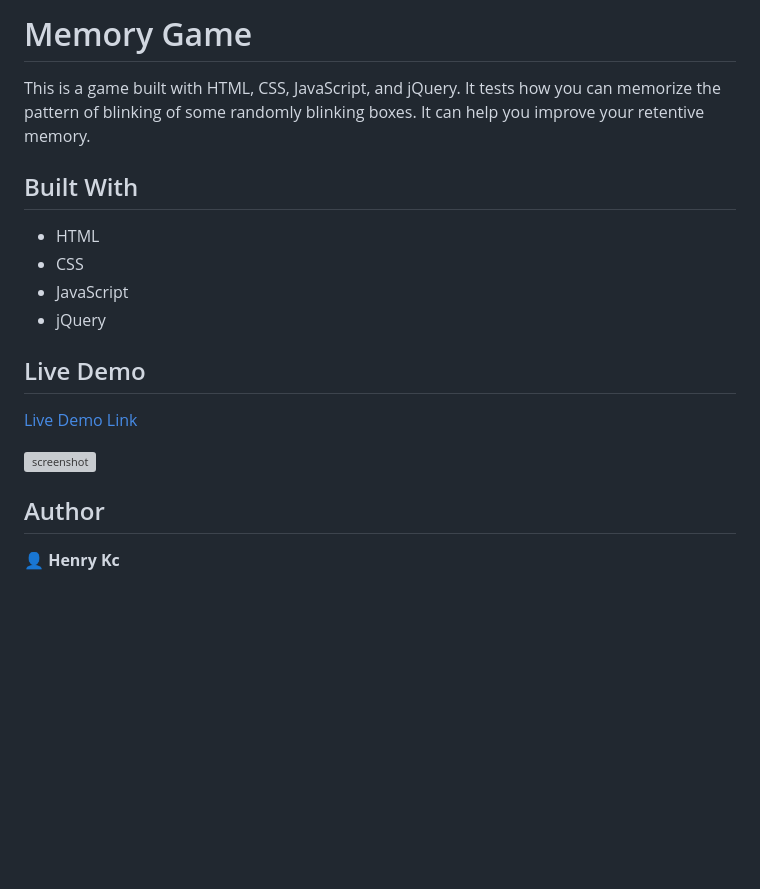
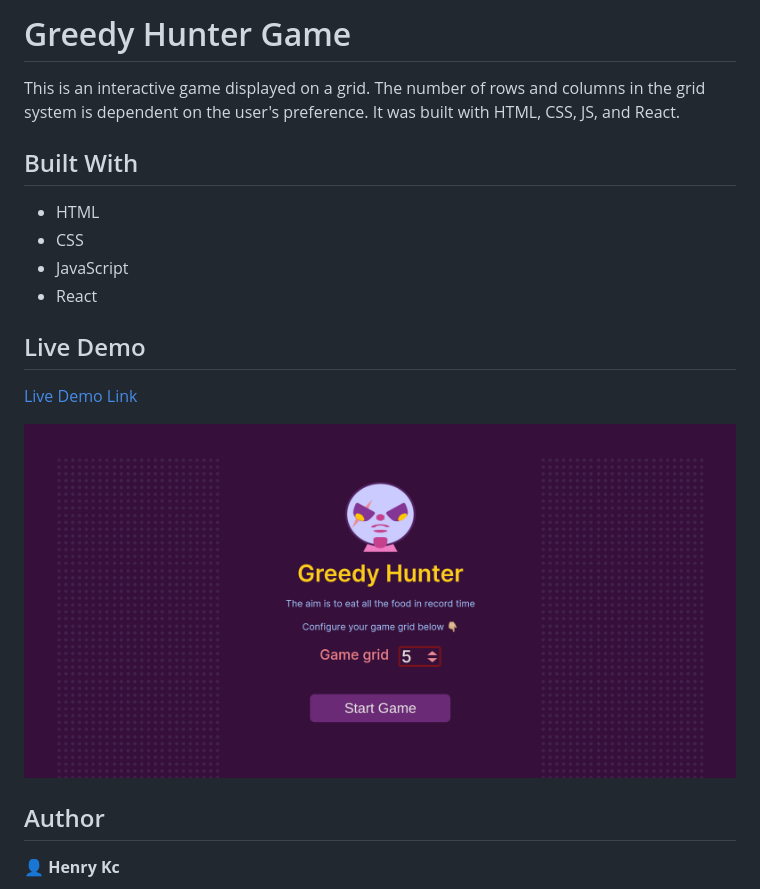
Before and after one commit to HENRYKC24/greedy-hunter-game, a Markdown page: README.md, the part around the change. Rendered like a GitHub page; pictures changed too: Screenshot.png (added); blank space fills up the shorter version; grey boxes are pictures that could not be loaded.

Commit message:
Add-app-screenshot

```diff
--- a/README.md
+++ b/README.md
@@ -1,17 +1,17 @@
-# Memory Game
-This is a game built with HTML, CSS, JavaScript, and jQuery. It tests how you can memorize the pattern of blinking of some randomly blinking boxes. It can help you improve your retentive memory.
+# Greedy Hunter Game
+This is an interactive game displayed on a grid. The number of rows and columns in the grid system is dependent on the user's preference. It was built with HTML, CSS, JS, and React.
 ## Built With
 
 - HTML
 - CSS
 - JavaScript
-- jQuery
+- React
 
 ## Live Demo
 
 [Live Demo Link](https://henrykc24.github.io/greedy-hunter-game/)
 
-![screenshot](./app_screenshot.png)
+![screenshot](./Screenshot.png)
 
 ## Author
 
```
Also changed, not shown: 1 other file.
